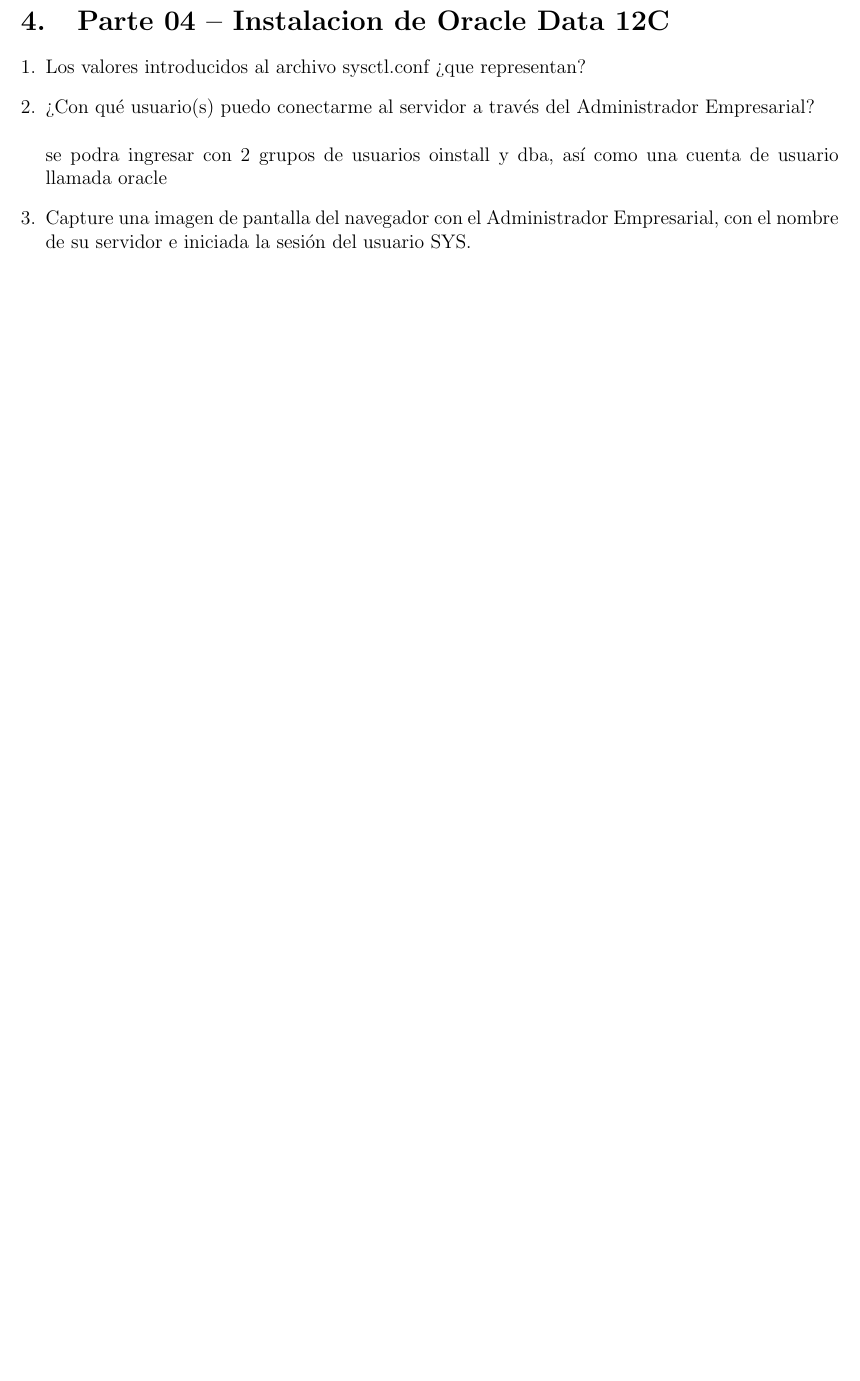
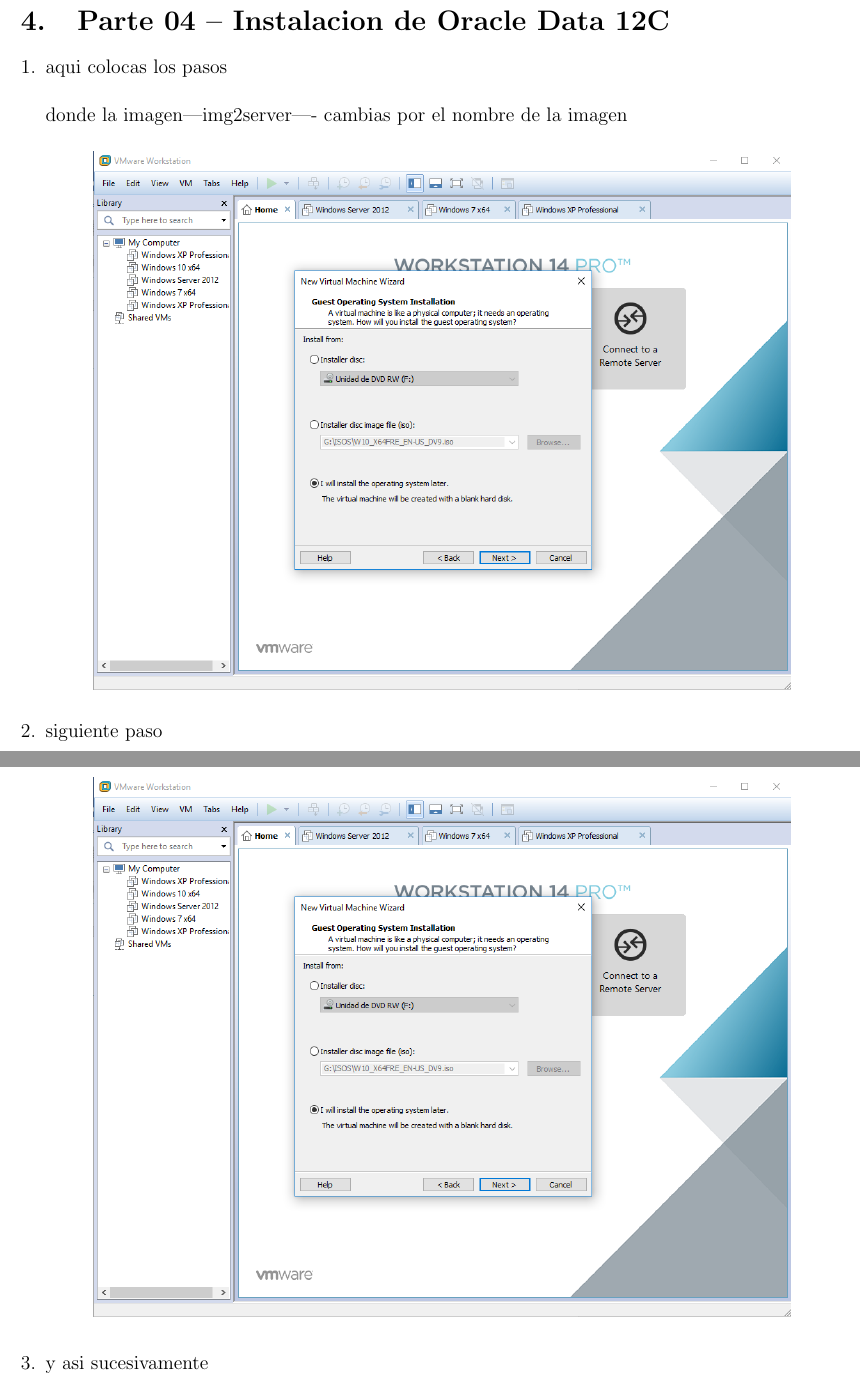
Before and after one commit to JOSEMLI/BDII_Guia_Instalacion_U2, a LaTeX document (BDII_Guia_Isntalacion_U2.tex, which reads Secciones/Actividad04.tex): part of page 21 of 21 before the commit and two parts of pages 21 and 22 of 23 after it, the two joined at a grey line, cut so that both start at the same text, the shorter picture padded with empty space. Compiled offline with pdfLaTeX.

Commit message:
complementario

```diff
--- a/Secciones/Actividad04.tex
+++ b/Secciones/Actividad04.tex
@@ -1,13 +1,20 @@
 \section{Parte 04 – Instalacion de Oracle Data 12C}
 
 \begin{enumerate}[1.]
-	\item Los valores introducidos al archivo sysctl.conf ¿que representan?
+	\item aqui colocas los pasos
+	\\\\donde la imagen---img2server---- cambias por el nombre de la imagen
+	\begin{center}
+	\includegraphics[width=15cm]{./Imagenes/img2server}
+	\end{center}
 
-	\item ¿Con qué usuario(s) puedo conectarme al servidor a través del Administrador Empresarial?
-	\\
-	\\ se podra ingresar con 2 grupos de usuarios oinstall y dba, así como una cuenta de usuario llamada oracle
+	\item siguiente paso
 
-	\item Capture una imagen de pantalla del navegador con el Administrador Empresarial, con el nombre de su servidor e iniciada la sesión del usuario SYS.
+	\begin{center}
+	\includegraphics[width=15cm]{./Imagenes/img2server}
+	\end{center}
+
+
+	\item y asi sucesivamente
 
 
 
```
Also changed, not shown: BDII_Guia_Isntalacion_U2.tex (+3 -1 lines), BDII_Guia_Isntalacion_U2.pdf, 6 other files.
